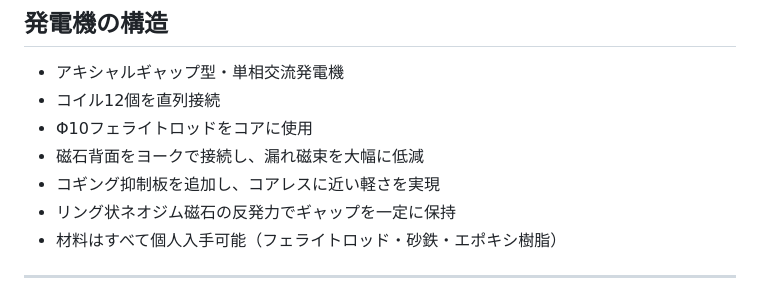
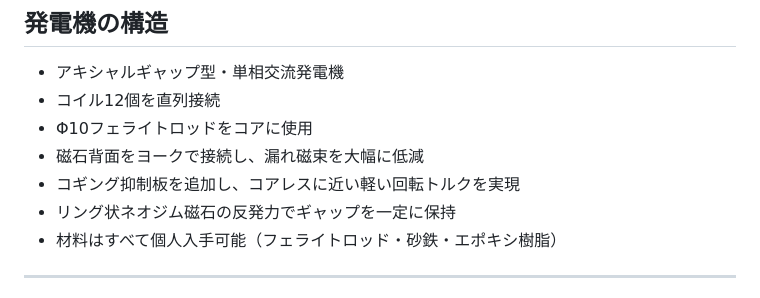
Before and after one commit to Isotsurishi/MICRO-WIND-GENERATOR, a Markdown page: README.md, the part around the change. Rendered like a GitHub page.

Commit message:
Release13

```diff
--- a/README.md
+++ b/README.md
@@ -28,7 +28,7 @@ https://isotsurishi.github.io/MICRO-WIND-GENERATOR
 - コイル12個を直列接続
 - Φ10フェライトロッドをコアに使用
 - 磁石背面をヨークで接続し、漏れ磁束を大幅に低減
-- コギング抑制板を追加し、コアレスに近い軽さを実現
+- コギング抑制板を追加し、コアレスに近い軽い回転トルクを実現
 - リング状ネオジム磁石の反発力でギャップを一定に保持
 - 材料はすべて個人入手可能（フェライトロッド・砂鉄・エポキシ樹脂）
 
```
